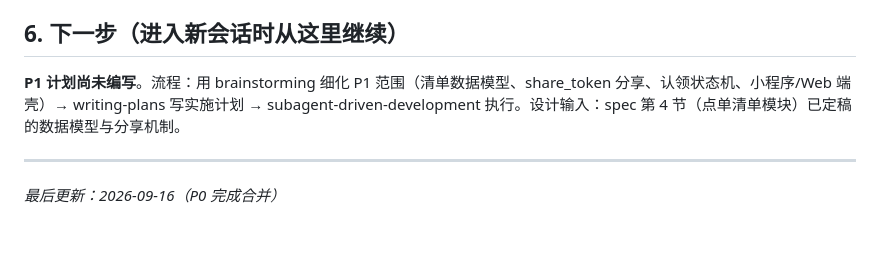
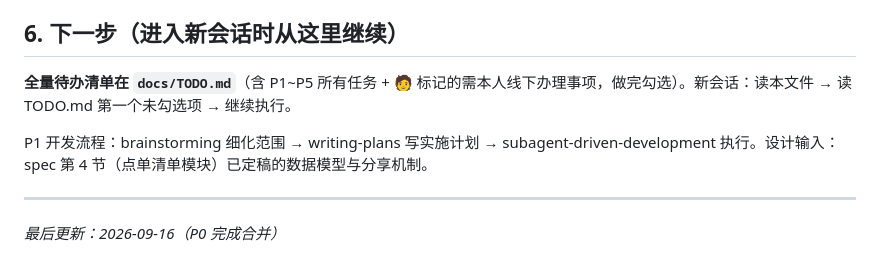
Before and after one commit to kting-create/link-life, a Markdown page: docs/PROJECT-STATUS.md, the part around the change. Drawn GitHub-style; blank space fills up the shorter version.

Commit message:
docs: add full todo checklist across all phases

```diff
--- a/docs/PROJECT-STATUS.md
+++ b/docs/PROJECT-STATUS.md
@@ -65,7 +65,9 @@ deploy/backup.sh
 
 ## 6. 下一步（进入新会话时从这里继续）
 
-**P1 计划尚未编写**。流程：用 brainstorming 细化 P1 范围（清单数据模型、share_token 分享、认领状态机、小程序/Web 端壳）→ writing-plans 写实施计划 → subagent-driven-development 执行。设计输入：spec 第 4 节（点单清单模块）已定稿的数据模型与分享机制。
+**全量待办清单在 `docs/TODO.md`**（含 P1~P5 所有任务 + 🧑 标记的需本人线下办理事项，做完勾选）。新会话：读本文件 → 读 TODO.md 第一个未勾选项 → 继续执行。
+
+P1 开发流程：brainstorming 细化范围 → writing-plans 写实施计划 → subagent-driven-development 执行。设计输入：spec 第 4 节（点单清单模块）已定稿的数据模型与分享机制。
 
 ---
 
```
Also changed, not shown: docs/TODO.md (added, +98 -0 lines).
